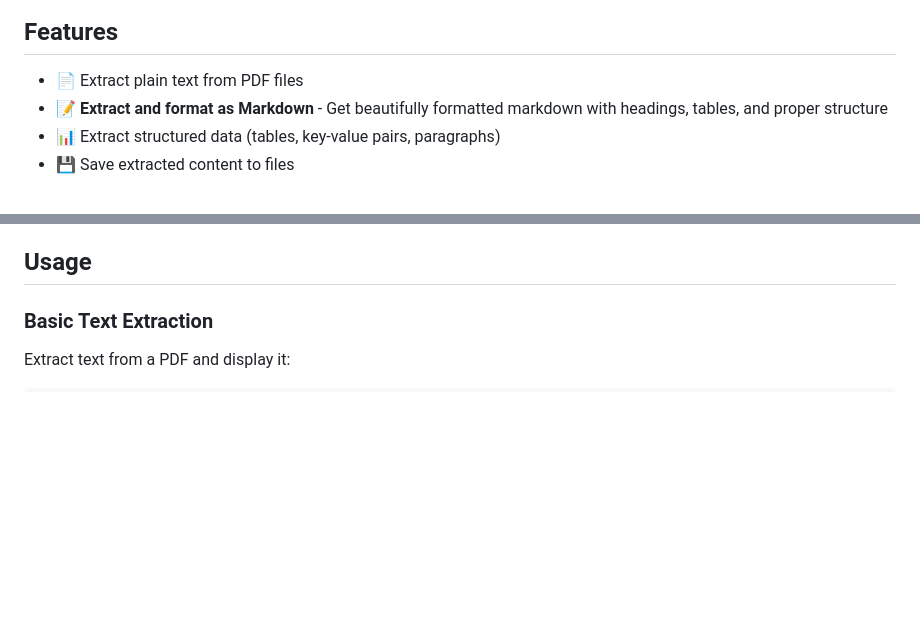
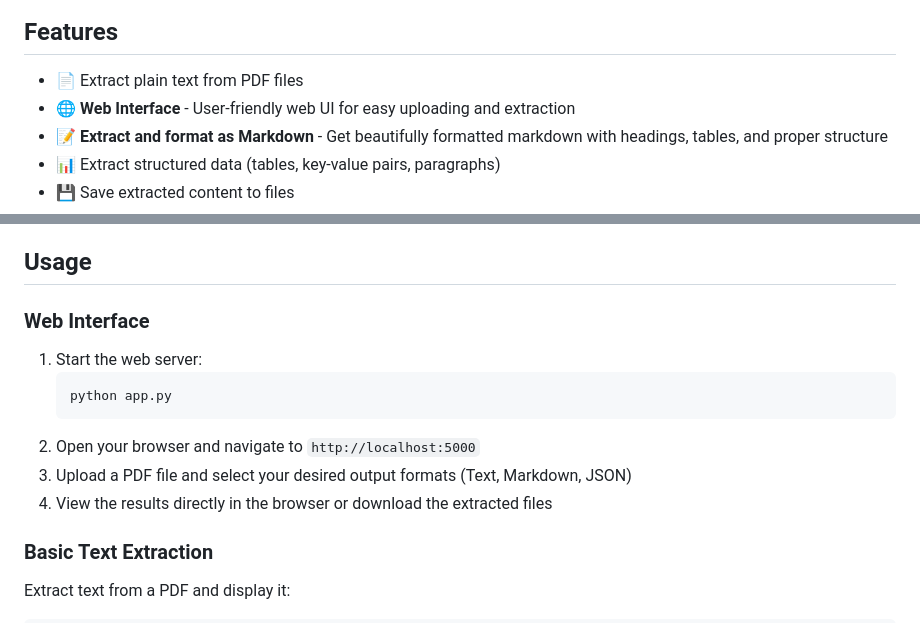
Before and after one commit to mwai-ops/doc-intel, a Markdown page: README.md, 2 parts joined by grey strips. Drawn GitHub-style; blank space fills up the shorter version.

Commit message:
feat: Add web interface feature and usage instructions to README.

````diff
--- a/README.md
+++ b/README.md
@@ -5,6 +5,7 @@ A Python CLI tool to extract text and structured data from PDF files using Azure
 ## Features
 
 - 📄 Extract plain text from PDF files
+- 🌐 **Web Interface** - User-friendly web UI for easy uploading and extraction
 - 📝 **Extract and format as Markdown** - Get beautifully formatted markdown with headings, tables, and proper structure
 - 📊 Extract structured data (tables, key-value pairs, paragraphs)
 - 💾 Save extracted content to files
@@ -55,6 +56,16 @@ AZURE_DOCUMENT_INTELLIGENCE_KEY=your-api-key-here
 - Copy the endpoint URL and one of the keys
 
 ## Usage
+
+### Web Interface
+
+1. Start the web server:
+   ```bash
+   python app.py
+   ```
+2. Open your browser and navigate to `http://localhost:5000`
+3. Upload a PDF file and select your desired output formats (Text, Markdown, JSON)
+4. View the results directly in the browser or download the extracted files
 
 ### Basic Text Extraction
 
````
